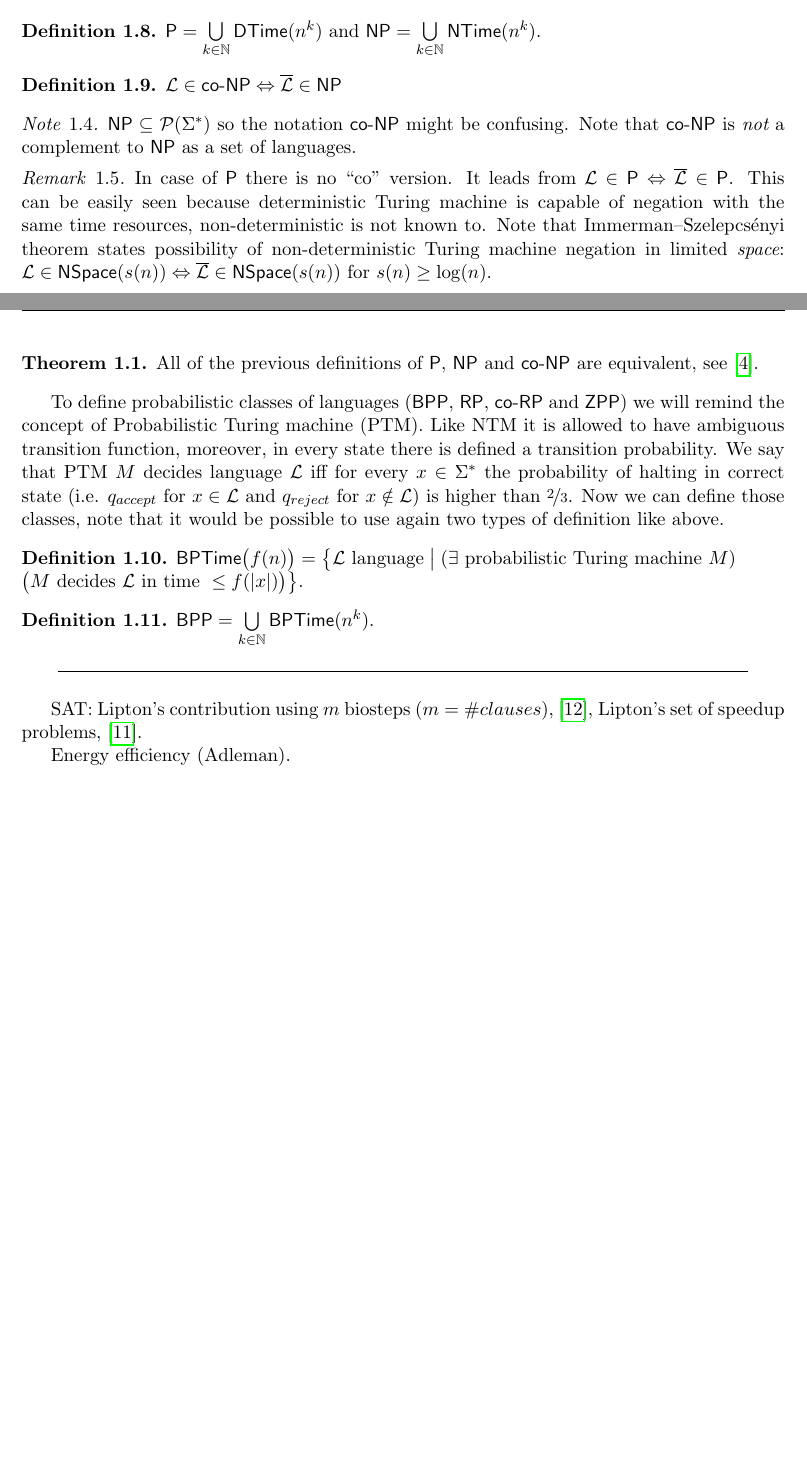
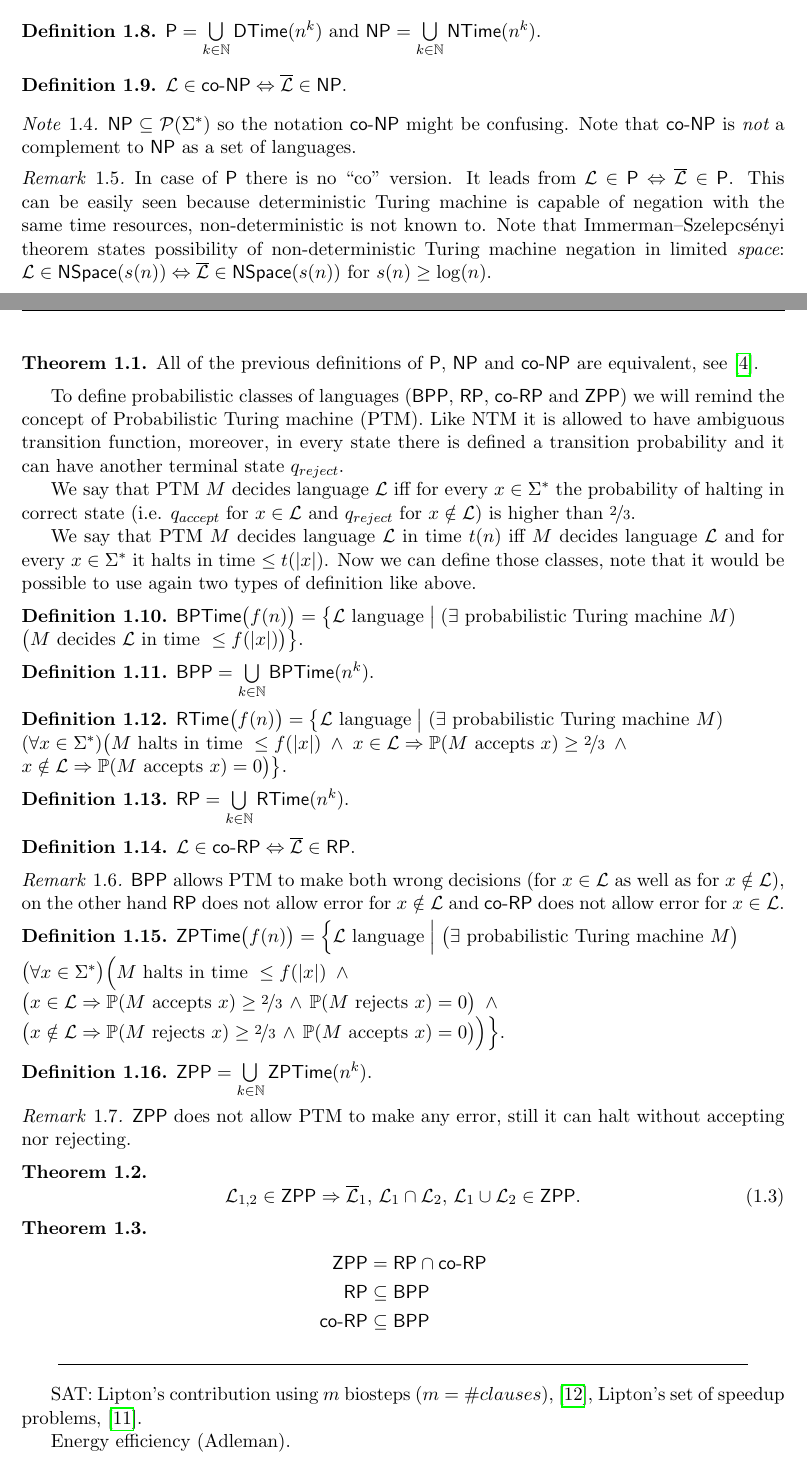
Before and after one commit to rogueleader149/VyzkumnyUkol, a LaTeX thesis (vyzkumak.tex, which reads include/1-intro_1-basics.tex): two parts of pages 12 and 13 of 29 before the commit and two parts of pages 12 and 13 of 30 after it, joined at a grey line, cut so that both start at the same text, the shorter picture padded with empty space. Compiled offline with pdfLaTeX.

Commit message:
RP, ZPP.

```diff
--- a/include/1-intro_1-basics.tex
+++ b/include/1-intro_1-basics.tex
@@ -159,12 +159,15 @@
 		\end{thm}
 
 		%!% NP-complete !!! book pg. 37
-		%!% poly-time hierarchy ... book pg. 93
-		%!% BPP, RP, ZPP ... book pg. 120-
+		% poly-time hierarchy ... book pg. 93
 
-		To define probabilistic classes of languages ($\BPP$, $\RP$, $\coRP$ and $\ZPP$) we will remind the concept of Probabilistic Turing machine (PTM). Like NTM it is allowed to have ambiguous transition function, moreover, in every state there is defined a transition probability. We say that PTM $M$ decides language $\cal L$ iff for every $x\in\Sigma^*$ the probability of halting in correct state (i.e. $q_{accept}$ for $x\in{\cal L}$ and $q_{reject}$ for $x\notin{\cal L}$) is higher than $\nicefrac{2}{3}$. Now we can define those classes, note that it would be possible to use again two types of definition like above.
+		To define probabilistic classes of languages ($\BPP$, $\RP$, $\coRP$ and $\ZPP$) we will remind the concept of Probabilistic Turing machine (PTM). Like NTM it is allowed to have ambiguous transition function, moreover, in every state there is defined a transition probability and it can have another terminal state $q_{reject}$.
 
-		%!% popsat přijímání PTM v omezenym čase, to se liší že .. a pak upravit násl zakomentovanou definici, book pg 120, ještě prohlídnout pg 121, tam je zas ta alternativní
+		We say that PTM $M$ decides language $\cal L$ iff for every $x\in\Sigma^*$ the probability of halting in correct state (i.e. $q_{accept}$ for $x\in{\cal L}$ and $q_{reject}$ for $x\notin{\cal L}$) is higher than $\nicefrac{2}{3}$.
+
+		We say that PTM $M$ decides language $\cal L$ in time $t(n)$ iff $M$ decides language $\cal L$ and for every $x\in\Sigma^*$ it halts in time $\leq t(|x|)$. Now we can define those classes, note that it would be possible to use again two types of definition like above.
+
+		% příp. pg 121 .. tam je alternativní def
 
 		\begin{defn}\label{def:BPTime}
 			$\BPTime\bigl(f(n)\bigr) = \bigl\{ {\cal L}\textnormal{ language} \bigm| (\exists \textnormal{ probabilistic Turing machine }M)\\ \bigl(M\textnormal{ decides }{\cal L}\textnormal{ in time }\leq f(|x|)\bigr) \bigr\}$.
@@ -174,7 +177,51 @@
 			$\BPP = \bigcup\limits_{k\in\N} \BPTime(n^k)$.
 		\end{defn}
 
-		%!% třída RP .. book pg 124, ZPP .. book pg 125, tam jsou i theorémy
+		\begin{defn}
+			$\RTime\bigl(f(n)\bigr) = \bigl\{ {\cal L}\textnormal{ language} \bigm| (\exists \textnormal{ probabilistic Turing machine }M)\\ (\forall x\in\Sigma^*)\bigl(M \textnormal{ halts in time } \leq f(|x|) \;\wedge\; x\in{\cal L} \then \prob(M\textnormal{ accepts }x) \geq \nicefrac{2}{3} \;\wedge\\ x\notin{\cal L} \then \prob(M\textnormal{ accepts }x) = 0 \bigr) \bigr\}$.
+		\end{defn}
+
+		\begin{defn}
+			$\RP = \bigcup\limits_{k\in\N} \RTime(n^k)$.
+		\end{defn}
+
+		\begin{defn}
+			$ {\cal L} \in \coRP \iff {\cal\overline L} \in \RP $.
+		\end{defn}
+
+		\begin{remark}
+			$\BPP$ allows PTM to make both wrong decisions (for $x\in\cal L$ as well as for $x\notin\cal L$), on the other hand $\RP$ does not allow error for $x\notin\cal L$ and $\coRP$ does not allow error for $x\in\cal L$.
+		\end{remark}
+
+		%!% proč mam pocit že to maj v book blbě definovaný? takle by to znamenalo P=ZPP. líp u majerecha!
+
+		\begin{defn}
+			$\ZPTime\bigl(f(n)\bigr) = \Bigl\{ {\cal L}\textnormal{ language} \Bigm| \bigl(\exists \textnormal{ probabilistic Turing machine }M\bigr)\\ \bigl(\forall x\in\Sigma^*\bigr)\Bigl(M \textnormal{ halts in time } \leq f(|x|) \;\wedge\\ \bigl(x\in{\cal L} \then \prob(M\textnormal{ accepts }x) \geq \nicefrac{2}{3} \,\wedge\, \prob(M\textnormal{ rejects }x) = 0 \bigr) \;\wedge\\ \bigl(x\notin{\cal L} \then \prob(M\textnormal{ rejects }x) \geq \nicefrac{2}{3} \,\wedge\, \prob(M\textnormal{ accepts }x) = 0 \bigl) \Bigr) \Bigr\}$.
+		\end{defn}
+
+		\begin{defn}
+			$\ZPP = \bigcup\limits_{k\in\N} \ZPTime(n^k)$.
+		\end{defn}
+
+		\begin{remark}
+			$\ZPP$ does not allow PTM to make any error, still it can halt without accepting nor rejecting.
+		\end{remark}
+
+		\begin{thm}
+			\begin{equation}
+				{\cal L}_{1,2}\in\ZPP\then{\cal\overline L}_1,\,{\cal L}_1\cap{\cal L}_2,\,{\cal L}_1\cup{\cal L}_2\in\ZPP .
+			\end{equation}
+		\end{thm}
+
+		\begin{thm}
+			\begin{align*}
+				\ZPP &= \RP \cap \coRP \\
+				\RP &\subseteq \BPP \\
+				\coRP &\subseteq \BPP
+			\end{align*}
+		\end{thm}
+
+		%!% ZPP .. book pg 125, tam jsou i theorémy
 
 		% P, NP, co-NP, PP, \#P, PSpace. Enough? Maybe also polynomial hierarchy: $\Sigma_k P$ and $\Pi_k P$ languages (alternating Turing machine with bounded alternation, \cite{kozen06}). Might be nice to show what DNA computation is capable of.
 
--- a/vyzkumak.tex
+++ b/vyzkumak.tex
@@ -53,10 +53,14 @@
 \newcommand{\DSpace}{\mathsf{DSpace}}
 \newcommand{\NSpace}{\mathsf{NSpace}}
 \newcommand{\BPTime}{\mathsf{BPTime}}
+\newcommand{\RTime}{\mathsf{RTime}}
+\newcommand{\ZPTime}{\mathsf{ZPTime}}
 \renewcommand{\iff}{\Leftrightarrow}
+\newcommand{\then}{\Rightarrow}
 \newcommand{\R}{\mathbb{R}}
 \newcommand{\Z}{\mathbb{Z}}
 \newcommand{\N}{\mathbb{N}}
+\newcommand{\prob}{\mathbb{P}}
 \newcommand{\indicator}{\mathds{1}}
 \newcommand{\powerset}[1]{\mathcal{P} ( #1 )}
 \newcommand{\adob}[2]{#1 , \ldots , #2}
```
Also changed, not shown: vyzkumak.pdf, include/1-intro_1-basics.tex (2 more changed lines), 4 other files.
